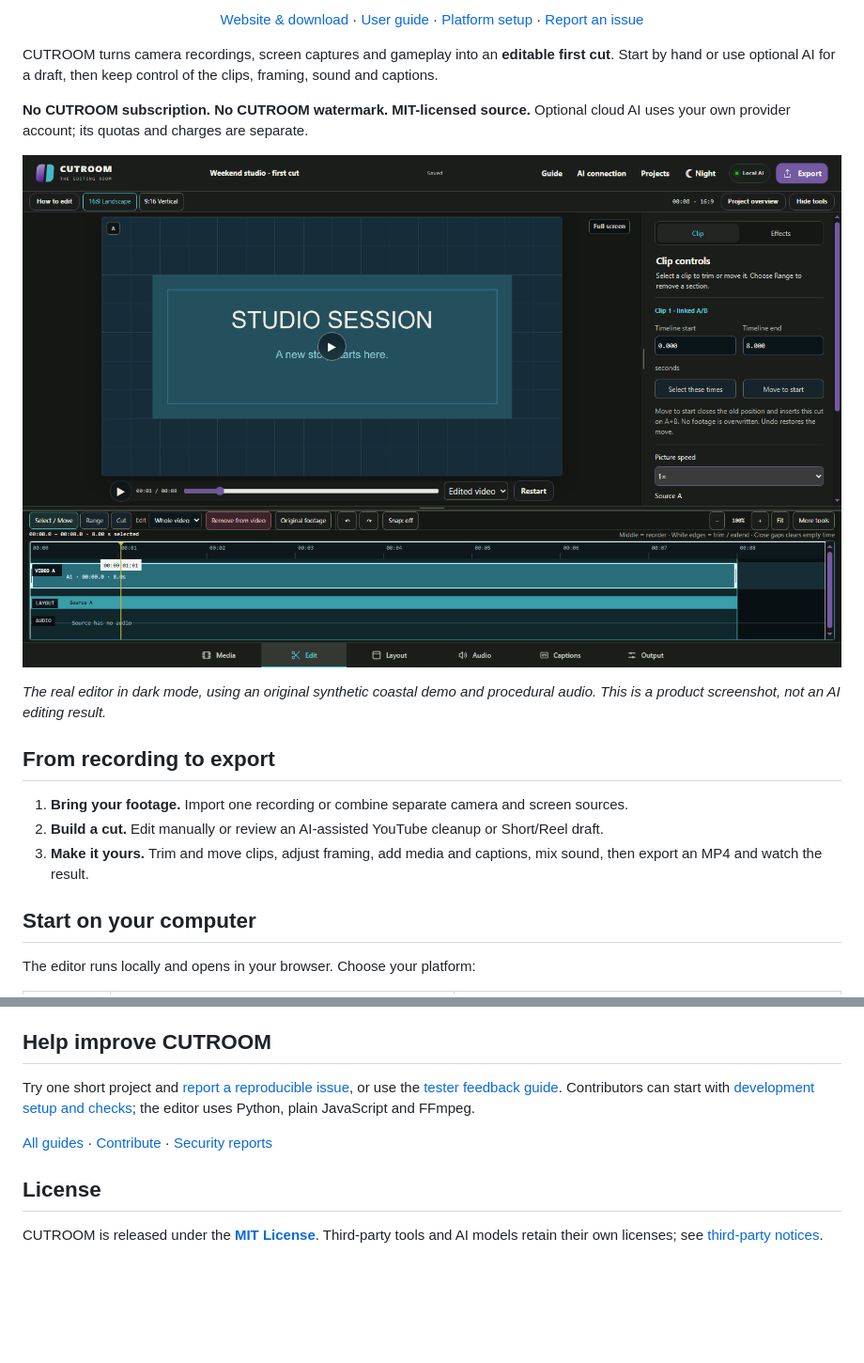
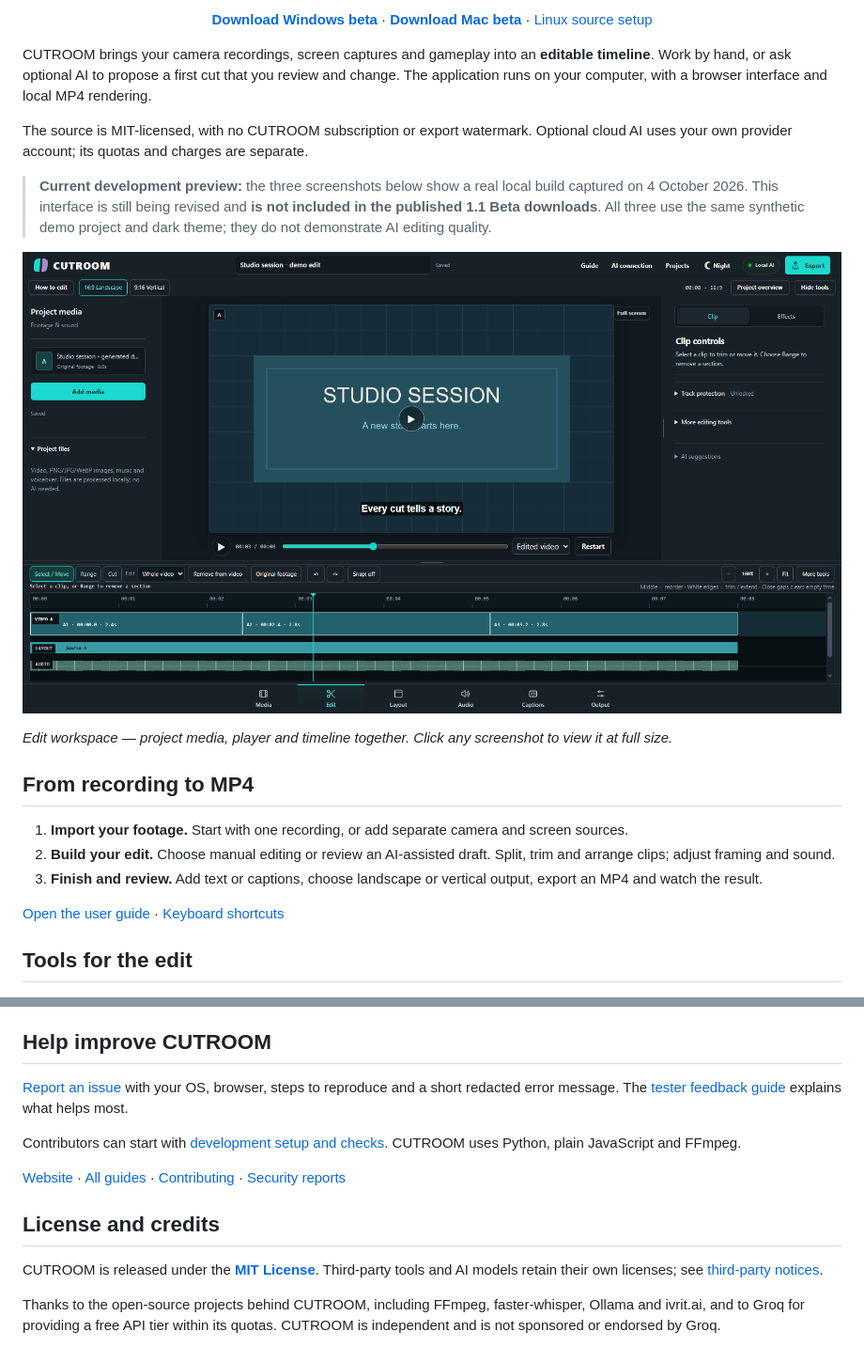
Before and after one commit to VanoPeradze/cutroom, a Markdown page: README.md, 2 parts joined by grey strips. Shown: that part at 94% size. Drawn GitHub-style; pictures changed too: docs/images/readme/development-editor-20261004.png (added); blank space fills up the shorter version.

```diff
--- a/README.md
+++ b/README.md
@@ -16,29 +14,30 @@
 </p>
 
 <p align="center">
-  <a href="https://cutroom-studio.expo.app/">Website &amp; download</a> ·
-  <a href="docs/USER_GUIDE_EN.md">User guide</a> ·
-  <a href="docs/PLATFORMS.md">Platform setup</a> ·
-  <a href="https://github.com/VanoPeradze/cutroom/issues/new/choose">Report an issue</a>
+  <a href="https://cutroom-studio.expo.app/downloads/CUTROOM-1.1-Beta-Windows.zip"><strong>Download Windows beta</strong></a> ·
+  <a href="https://cutroom-studio.expo.app/downloads/CUTROOM-1.1-Beta-Mac.zip"><strong>Download Mac beta</strong></a> ·
+  <a href="docs/PLATFORMS.md#linux-source-based-development-path">Linux source setup</a>
 </p>
 
-CUTROOM turns camera recordings, screen captures and gameplay into an **editable first cut**. Start by hand or use optional AI for a draft, then keep control of the clips, framing, sound and captions.
+CUTROOM brings your camera recordings, screen captures and gameplay into an **editable timeline**. Work by hand, or ask optional AI to propose a first cut that you review and change. The application runs on your computer, with a browser interface and local MP4 rendering.
 
-**No CUTROOM subscription. No CUTROOM watermark. MIT-licensed source.** Optional cloud AI uses your own provider account; its quotas and charges are separate.
+The source is MIT-licensed, with no CUTROOM subscription or export watermark. Optional cloud AI uses your own provider account; its quotas and charges are separate.
+
+> **Current development preview:** the three screenshots below show a real local build captured on 4 October 2026. This interface is still being revised and **is not included in the published 1.1 Beta downloads**. All three use the same synthetic demo project and dark theme; they do not demonstrate AI editing quality.
 
 <p align="center">
-  <img src="docs/images/editor.png" alt="CUTROOM dark editor with bottom workspace navigation, real audio waveforms, captions and video preview" width="960">
+  <a href="docs/images/readme/development-editor-20261004.png"><img src="docs/images/readme/development-editor-20261004.png" alt="Development preview: CUTROOM editor with project media, video preview, clip controls and a three-clip timeline" width="1200"></a>
 </p>
 
-*The real editor in dark mode, using an original synthetic coastal demo and procedural audio. This is a product screenshot, not an AI editing result.*
+*Edit workspace — project media, player and timeline together. Click any screenshot to view it at full size.*
 
-## From recording to export
+## From recording to MP4
 
-1. **Bring your footage.** Import one recording or combine separate camera and screen sources.
-2. **Build a cut.** Edit manually or review an AI-assisted YouTube cleanup or Short/Reel draft.
-3. **Make it yours.** Trim and move clips, adjust framing, add media and captions, mix sound, then export an MP4 and watch the result.
+1. **Import your footage.** Start with one recording, or add separate camera and screen sources.
+2. **Build your edit.** Choose manual editing or review an AI-assisted draft. Split, trim and arrange clips; adjust framing and sound.
+3. **Finish and review.** Add text or captions, choose landscape or vertical output, export an MP4 and watch the result.
 
-## Start on your computer
+[Open the user guide](docs/USER_GUIDE_EN.md) · [Keyboard shortcuts](docs/KEYBOARD_SHORTCUTS.md)
 
-The editor runs locally and opens in your browser. Choose your platform:
+## Tools for the edit
 
@@ -85,10 +110,14 @@ Automated and synthetic tests do not establish real-footage quality or clean-mac
 
 ## Help improve CUTROOM
 
-Try one short project and [report a reproducible issue](https://github.com/VanoPeradze/cutroom/issues/new/choose), or use the [tester feedback guide](docs/BETA_FEEDBACK.md). Contributors can start with [development setup and checks](docs/CONTRIBUTING.md); the editor uses Python, plain JavaScript and FFmpeg.
+[Report an issue](https://github.com/VanoPeradze/cutroom/issues/new/choose) with your OS, browser, steps to reproduce and a short redacted error message. The [tester feedback guide](docs/BETA_FEEDBACK.md) explains what helps most.
 
-[All guides](docs/README.md) · [Contribute](.github/CONTRIBUTING.md) · [Security reports](.github/SECURITY.md)
+Contributors can start with [development setup and checks](docs/CONTRIBUTING.md). CUTROOM uses Python, plain JavaScript and FFmpeg.
 
-## License
+[Website](https://cutroom-studio.expo.app/) · [All guides](docs/README.md) · [Contributing](.github/CONTRIBUTING.md) · [Security reports](.github/SECURITY.md)
+
+## License and credits
 
 CUTROOM is released under the **[MIT License](LICENSE)**. Third-party tools and AI models retain their own licenses; see [third-party notices](docs/THIRD_PARTY_NOTICES.md).
+
+Thanks to the open-source projects behind CUTROOM, including FFmpeg, faster-whisper, Ollama and ivrit.ai, and to Groq for providing a free API tier within its quotas. CUTROOM is independent and is not sponsored or endorsed by Groq.
```
Also changed, not shown: other parts of README.md (+54 -30 lines), docs/images/readme/development-audio-20261004.png (added), docs/images/readme/development-captions-20261004.png (added).
